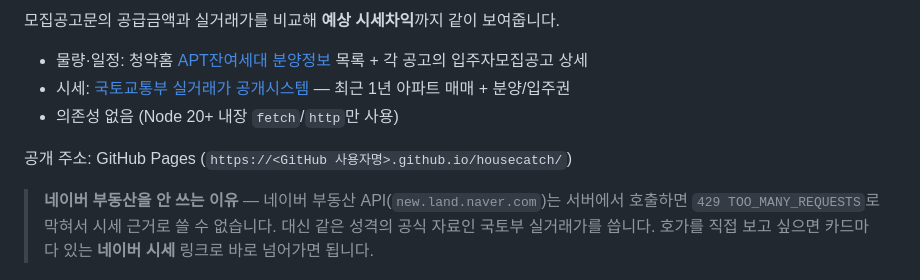
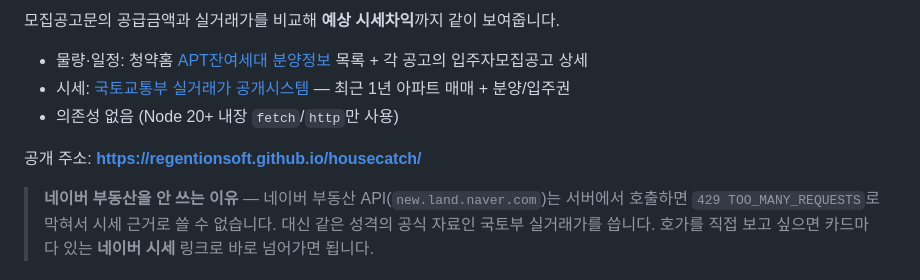
Before and after one commit to regentionsoft/housecatch, a Markdown page: README.md, the part around the change. Rendered like a GitHub page.

Commit message:
공개 주소 갱신
Co-Authored-By: Claude Opus 5 <noreply@anthropic.com>

```diff
--- a/README.md
+++ b/README.md
@@ -8,7 +8,7 @@
 - 시세: [국토교통부 실거래가 공개시스템](https://rt.molit.go.kr/) — 최근 1년 아파트 매매 + 분양/입주권
 - 의존성 없음 (Node 20+ 내장 `fetch`/`http`만 사용)
 
-공개 주소: GitHub Pages (`https://<GitHub 사용자명>.github.io/housecatch/`)
+공개 주소: **https://regentionsoft.github.io/housecatch/**
 
 > **네이버 부동산을 안 쓰는 이유** — 네이버 부동산 API(`new.land.naver.com`)는 서버에서 호출하면
 > `429 TOO_MANY_REQUESTS`로 막혀서 시세 근거로 쓸 수 없습니다. 대신 같은 성격의 공식 자료인
```
